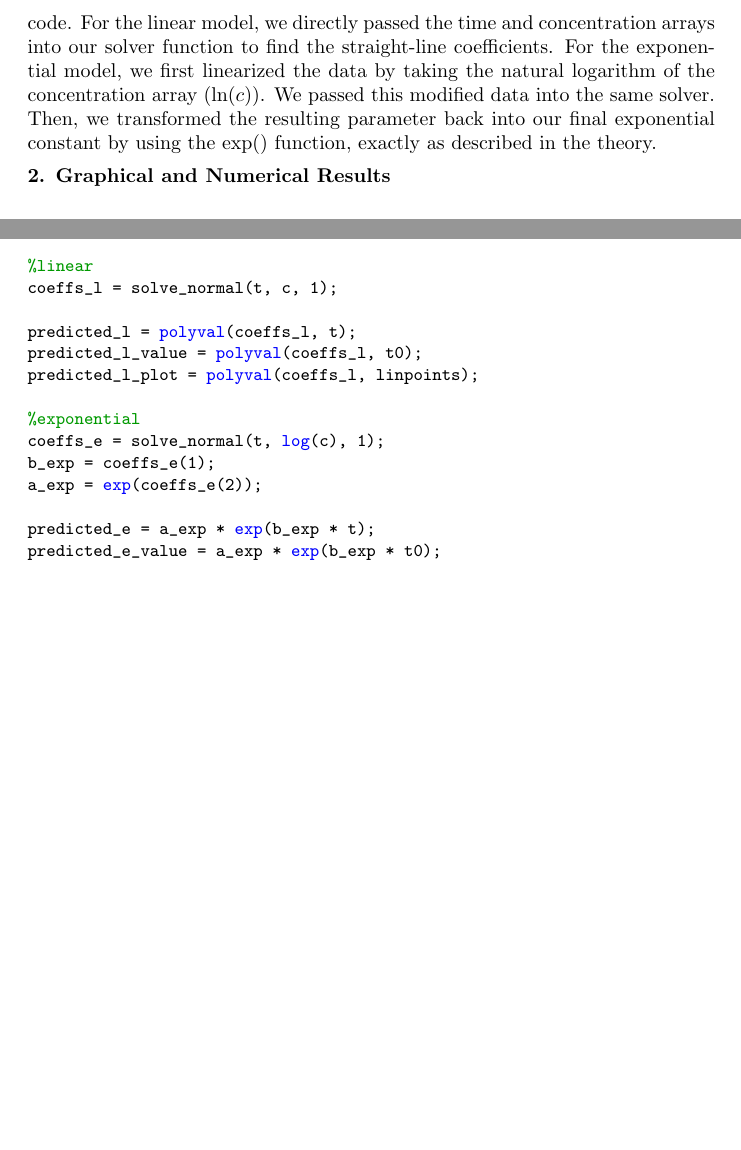
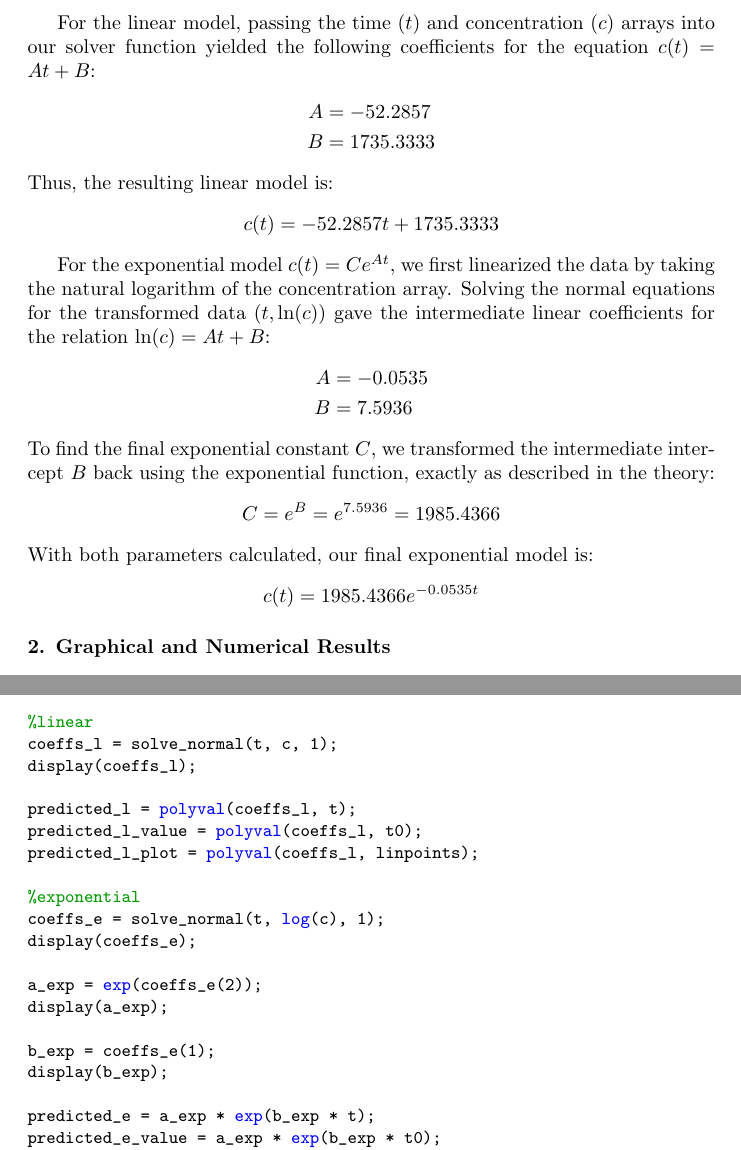
Before and after one commit to dimakuzko/numerical_methods, a LaTeX document (LATEX_V26/LAB_Report.tex): two parts of pages 22 and 37 of 41 before the commit and two parts of pages 22 and 38 of 42 after it, joined at a grey line, cut so that both start at the same text, the shorter picture padded with empty space. Compiled offline with pdfLaTeX.

Commit message:
resubmission v1

```diff
--- a/LATEX_V26/LAB_Report.tex
+++ b/LATEX_V26/LAB_Report.tex
@@ -879,7 +879,31 @@ In curve fitting, the RMS error is often preferred because squaring the errors s
 
 \vspace{5pt}
 \noindent \textbf{1. Calculation of Coefficients} \\
-To create our models, we applied the least-squares theory using our MATLAB code. For the linear model, we directly passed the time and concentration arrays into our solver function to find the straight-line coefficients. For the exponential model, we first linearized the data by taking the natural logarithm of the concentration array ($\ln(c)$). We passed this modified data into the same solver. Then, we transformed the resulting parameter back into our final exponential constant by using the $\exp()$ function, exactly as described in the theory.
+To create our models, we applied the least-squares theory using our MATLAB code.
+
+For the linear model, passing the time ($t$) and concentration ($c$) arrays into our solver function yielded the following coefficients for the equation $c(t) = At + B$:
+\begin{align*}
+    A &= -52.2857 \\
+    B &= 1735.3333
+\end{align*}
+Thus, the resulting linear model is:
+\begin{equation*}
+    c(t) = -52.2857t + 1735.3333
+\end{equation*}
+
+For the exponential model $c(t) = Ce^{At}$, we first linearized the data by taking the natural logarithm of the concentration array. Solving the normal equations for the transformed data $(t, \ln(c))$ gave the intermediate linear coefficients for the relation $\ln(c) = At + B$:
+\begin{align*}
+    A &= -0.0535 \\
+    B &= 7.5936
+\end{align*}
+To find the final exponential constant $C$, we transformed the intermediate intercept $B$ back using the exponential function, exactly as described in the theory:
+\begin{equation*}
+    C = e^B = e^{7.5936} = 1985.4366
+\end{equation*}
+With both parameters calculated, our final exponential model is:
+\begin{equation*}
+    c(t) = 1985.4366 e^{-0.0535t}
+\end{equation*}
 
 \vspace{5pt}
 \noindent \textbf{2. Graphical and Numerical Results} \\
@@ -1414,6 +1438,7 @@ linpoints = linspace(0, 24, 1000);
 
 %linear
 coeffs_l = solve_normal(t, c, 1);
+display(coeffs_l);
 
 predicted_l = polyval(coeffs_l, t);
 predicted_l_value = polyval(coeffs_l, t0);
@@ -1421,8 +1446,13 @@ predicted_l_plot = polyval(coeffs_l, linpoints);
 
 %exponential
 coeffs_e = solve_normal(t, log(c), 1);
+display(coeffs_e);
+
+a_exp = exp(coeffs_e(2));
+display(a_exp);
+
 b_exp = coeffs_e(1);
-a_exp = exp(coeffs_e(2));
+display(b_exp);
 
 predicted_e = a_exp * exp(b_exp * t);
 predicted_e_value = a_exp * exp(b_exp * t0);
```
Also changed, not shown: code/3/curvefitting.m (+7 -1 lines), LATEX_V26/LAB_Report.tex (21 more changed lines).
